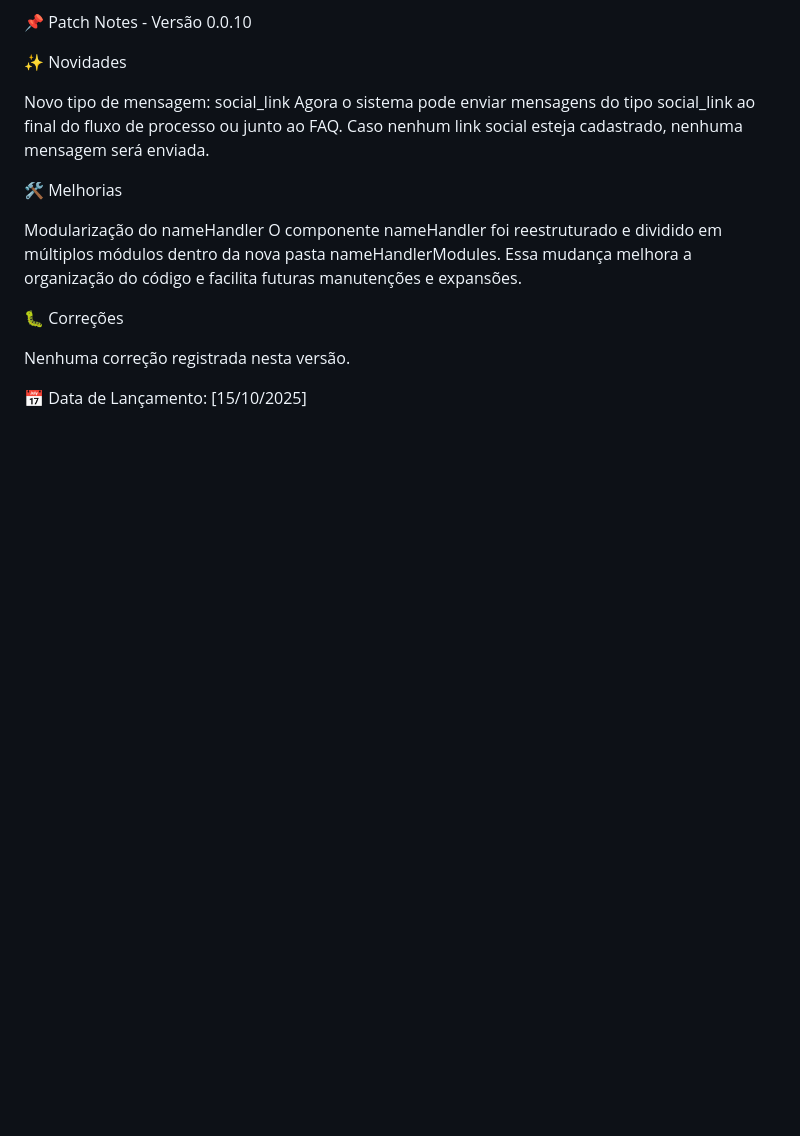
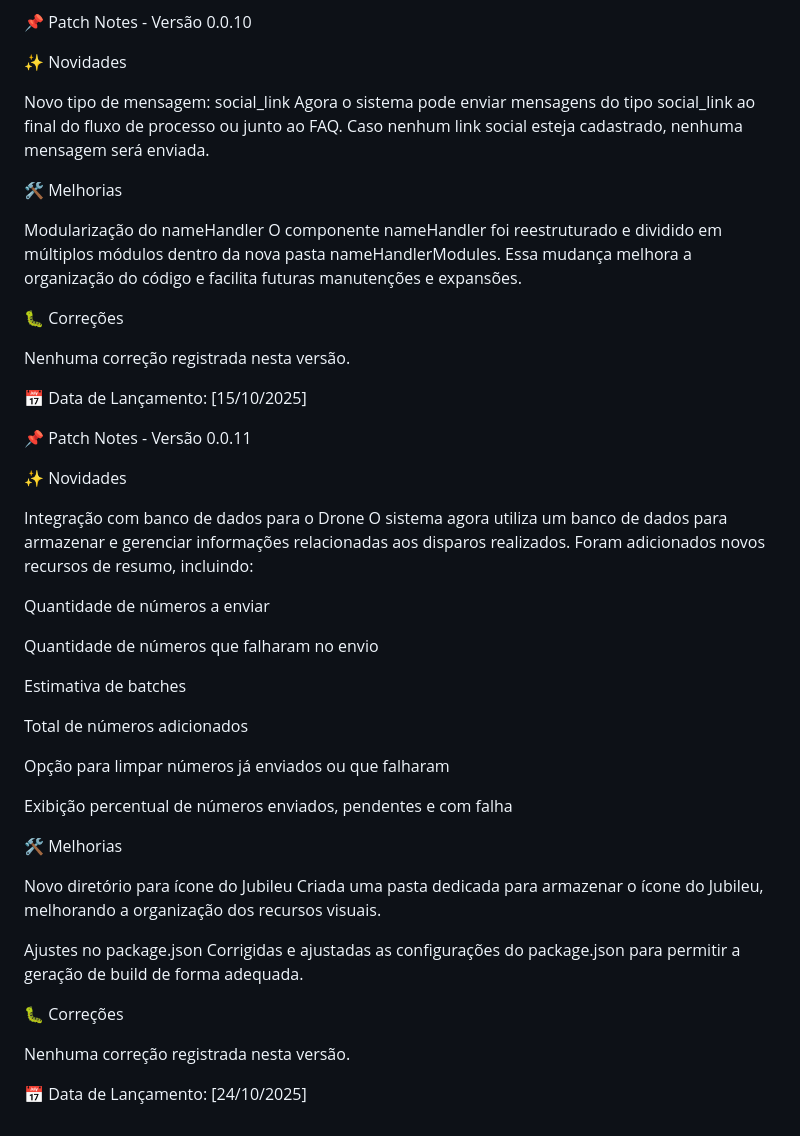
Before and after one commit to ItMeMario/Jubileu, a Markdown page: docs/changelog.md, the part around the change. GitHub-like rendering; blank space fills up the shorter version.

Commit message:
patch notes

```diff
--- a/docs/changelog.md
+++ b/docs/changelog.md
@@ -359,3 +359,37 @@ Essa mudança melhora a organização do código e facilita futuras manutençõe
 Nenhuma correção registrada nesta versão.
 
 📅 Data de Lançamento: [15/10/2025]
+
+📌 Patch Notes - Versão 0.0.11
+
+✨ Novidades
+
+Integração com banco de dados para o Drone
+O sistema agora utiliza um banco de dados para armazenar e gerenciar informações relacionadas aos disparos realizados.
+Foram adicionados novos recursos de resumo, incluindo:
+
+Quantidade de números a enviar
+
+Quantidade de números que falharam no envio
+
+Estimativa de batches
+
+Total de números adicionados
+
+Opção para limpar números já enviados ou que falharam
+
+Exibição percentual de números enviados, pendentes e com falha
+
+🛠️ Melhorias
+
+Novo diretório para ícone do Jubileu
+Criada uma pasta dedicada para armazenar o ícone do Jubileu, melhorando a organização dos recursos visuais.
+
+Ajustes no package.json
+Corrigidas e ajustadas as configurações do package.json para permitir a geração de build de forma adequada.
+
+🐛 Correções
+
+Nenhuma correção registrada nesta versão.
+
+📅 Data de Lançamento: [24/10/2025]
```
